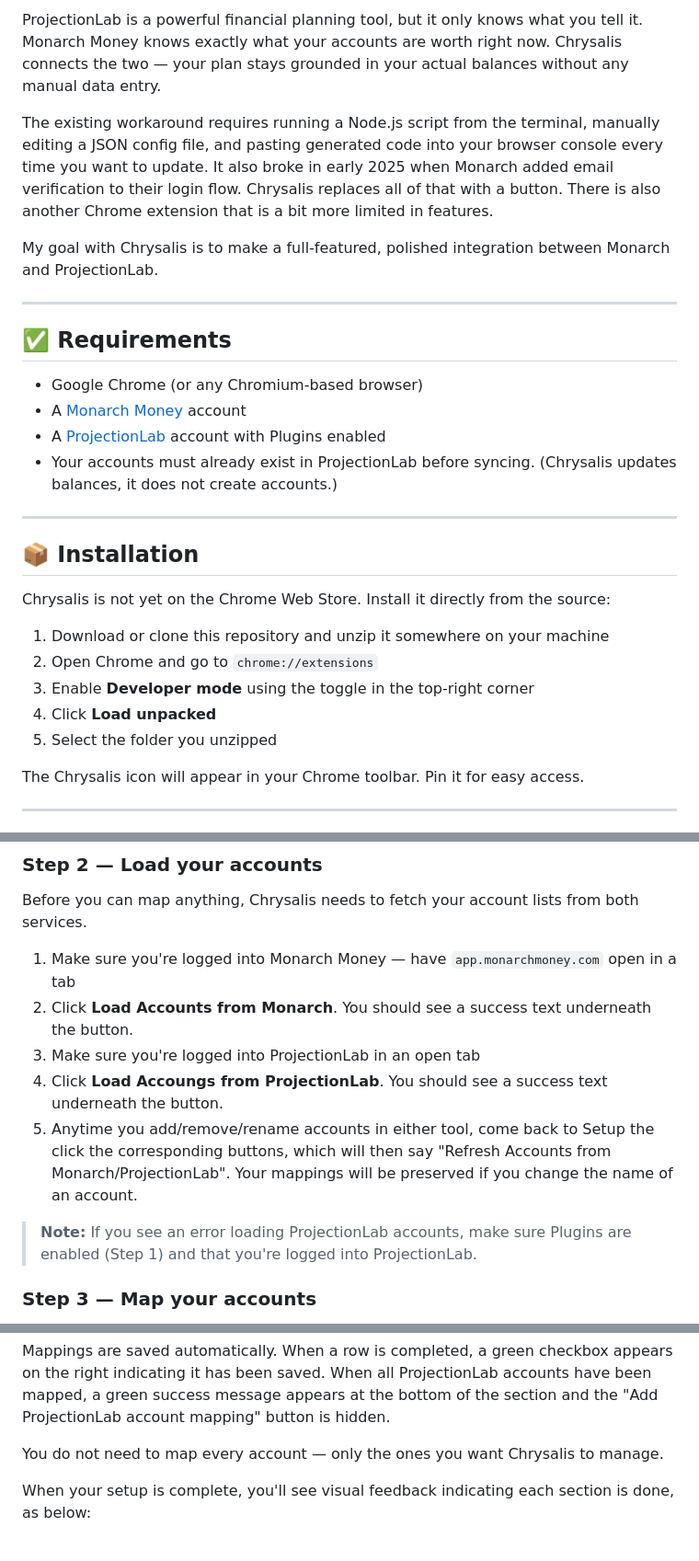
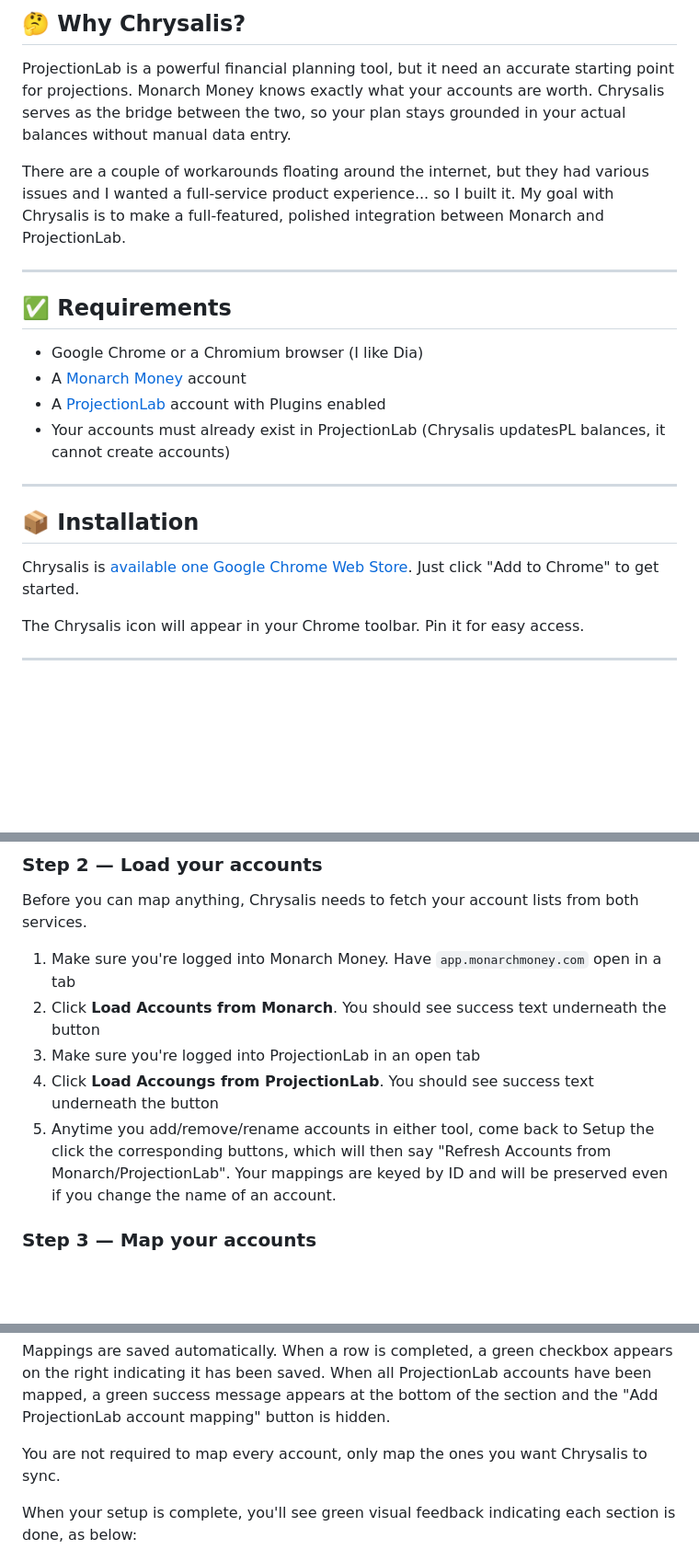
Before and after one commit to tyler-class/Chrysalis, a Markdown page: README.md, 3 parts joined by grey strips. Shown at 92% size. Drawn GitHub-style; blank space fills up the shorter version.

Commit message:
Revise README content including link to Chrome Web Store

```diff
--- a/README.md
+++ b/README.md
@@ -12,30 +12,24 @@ Chrysalis is a Chrome extension that pulls your live account balances from Monar
 
-ProjectionLab is a powerful financial planning tool, but it only knows what you tell it. Monarch Money knows exactly what your accounts are worth right now. Chrysalis connects the two — your plan stays grounded in your actual balances without any manual data entry.
+## 🤔 Why Chrysalis?
 
-The existing workaround requires running a Node.js script from the terminal, manually editing a JSON config file, and pasting generated code into your browser console every time you want to update. It also broke in early 2025 when Monarch added email verification to their login flow. Chrysalis replaces all of that with a button. There is also another Chrome extension that is a bit more limited in features.
+ProjectionLab is a powerful financial planning tool, but it need an accurate starting point for projections. Monarch Money knows exactly what your accounts are worth. Chrysalis serves as the bridge between the two, so your plan stays grounded in your actual balances without manual data entry.
 
-My goal with Chrysalis is to make a full-featured, polished integration between Monarch and ProjectionLab.
+There are a couple of workarounds floating around the internet, but they had various issues and I wanted a full-service product experience... so I built it. My goal with Chrysalis is to make a full-featured, polished integration between Monarch and ProjectionLab.
 
 <hr style="border: none; height: 2px; background: linear-gradient(to right, #F97316, #2563EB); margin: 24px 0;">
 
 ## ✅ Requirements
 
-- Google Chrome (or any Chromium-based browser)
+- Google Chrome or a Chromium browser (I like Dia)
 - A [Monarch Money](https://monarchmoney.com) account
 - A [ProjectionLab](https://projectionlab.com) account with Plugins enabled
-- Your accounts must already exist in ProjectionLab before syncing. (Chrysalis updates balances, it does not create accounts.)
+- Your accounts must already exist in ProjectionLab (Chrysalis updatesPL  balances, it cannot create accounts)
 
 <hr style="border: none; height: 2px; background: linear-gradient(to right, #F97316, #2563EB); margin: 24px 0;">
 
 ## 📦 Installation
 
-Chrysalis is not yet on the Chrome Web Store. Install it directly from the source:
-
-1. Download or clone this repository and unzip it somewhere on your machine
-2. Open Chrome and go to `chrome://extensions`
-3. Enable **Developer mode** using the toggle in the top-right corner
-4. Click **Load unpacked**
-5. Select the folder you unzipped
+Chrysalis is <a href="https://chromewebstore.google.com/detail/chrysalis/jjlpglgnadfdnfflgnpgcamfeacbhood">available one Google Chrome Web Store</a>. Just click "Add to Chrome" to get started.
 
 The Chrysalis icon will appear in your Chrome toolbar. Pin it for easy access.
 
@@ -66,13 +60,11 @@ Paste it into the API key field in Chrysalis and click **Save Key**.
 
 Before you can map anything, Chrysalis needs to fetch your account lists from both services.
 
-1. Make sure you're logged into Monarch Money — have `app.monarchmoney.com` open in a tab
-2. Click **Load Accounts from Monarch**. You should see a success text underneath the button.
+1. Make sure you're logged into Monarch Money. Have `app.monarchmoney.com` open in a tab
+2. Click **Load Accounts from Monarch**. You should see success text underneath the button
 3. Make sure you're logged into ProjectionLab in an open tab
-4. Click **Load Accoungs from ProjectionLab**. You should see a success text underneath the button.
-5. Anytime you add/remove/rename accounts in either tool, come back to Setup the click the corresponding buttons, which will then say "Refresh Accounts from Monarch/ProjectionLab". Your mappings will be preserved if you change the name of an account.
-
-> **Note:** If you see an error loading ProjectionLab accounts, make sure Plugins are enabled (Step 1) and that you're logged into ProjectionLab.
+4. Click **Load Accoungs from ProjectionLab**. You should see success text underneath the button
+5. Anytime you add/remove/rename accounts in either tool, come back to Setup the click the corresponding buttons, which will then say "Refresh Accounts from Monarch/ProjectionLab". Your mappings are keyed by ID and will be preserved even if you change the name of an account.
 
 ### Step 3 — Map your accounts
 
@@ -96,9 +88,9 @@ To add a mapping:
 
 Mappings are saved automatically. When a row is completed, a green checkbox appears on the right indicating it has been saved. When all ProjectionLab accounts have been mapped, a green success message appears at the bottom of the section and the "Add ProjectionLab account mapping" button is hidden.
 
-You do not need to map every account — only the ones you want Chrysalis to manage.
+You are not required to map every account, only map the ones you want Chrysalis to sync.
 
-When your setup is complete, you'll see visual feedback indicating each section is done, as below:
+When your setup is complete, you'll see green visual feedback indicating each section is done, as below:
 
 <kbd><img src="screenshots/setup-configured.png" width="600"></kbd>
 
```
Also changed, not shown: other parts of README.md (+4 -4 lines).
